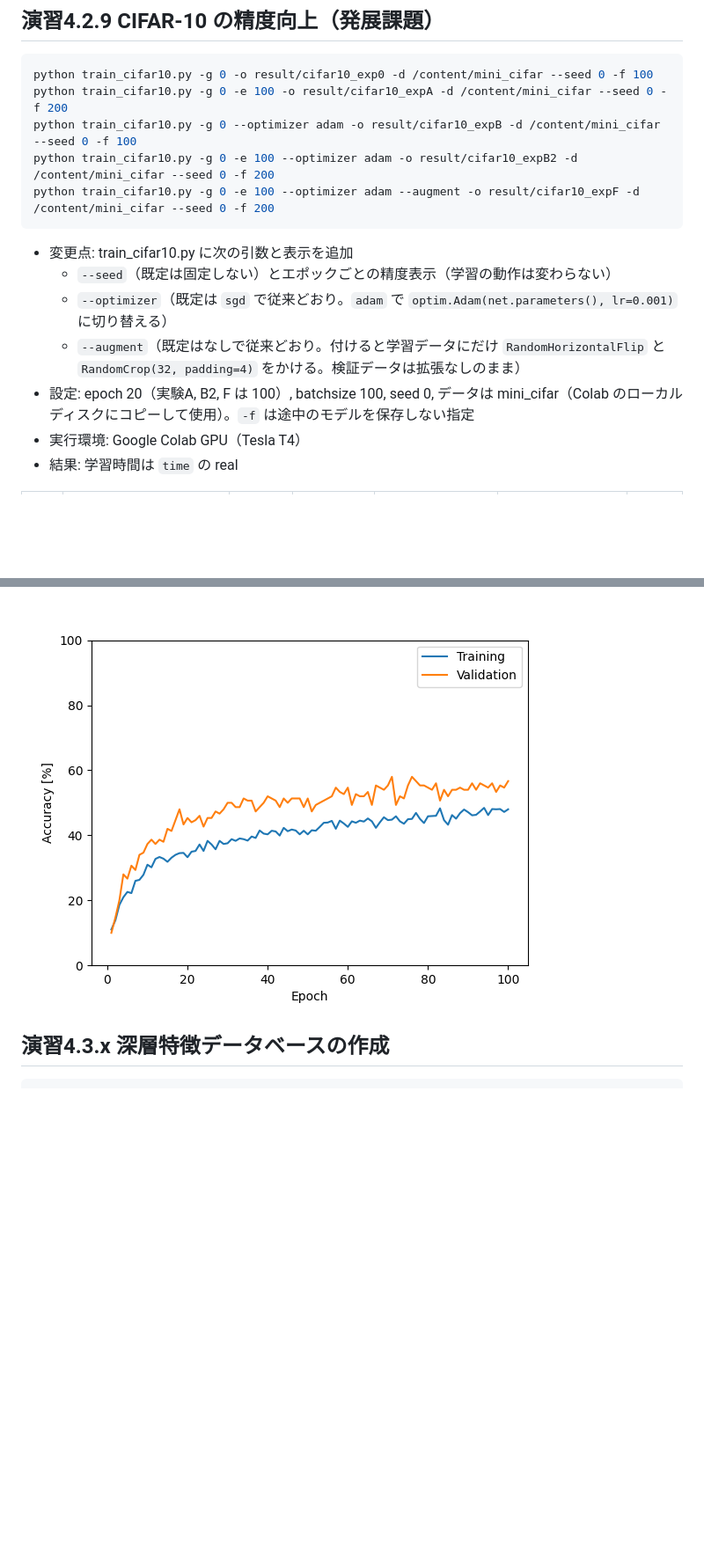
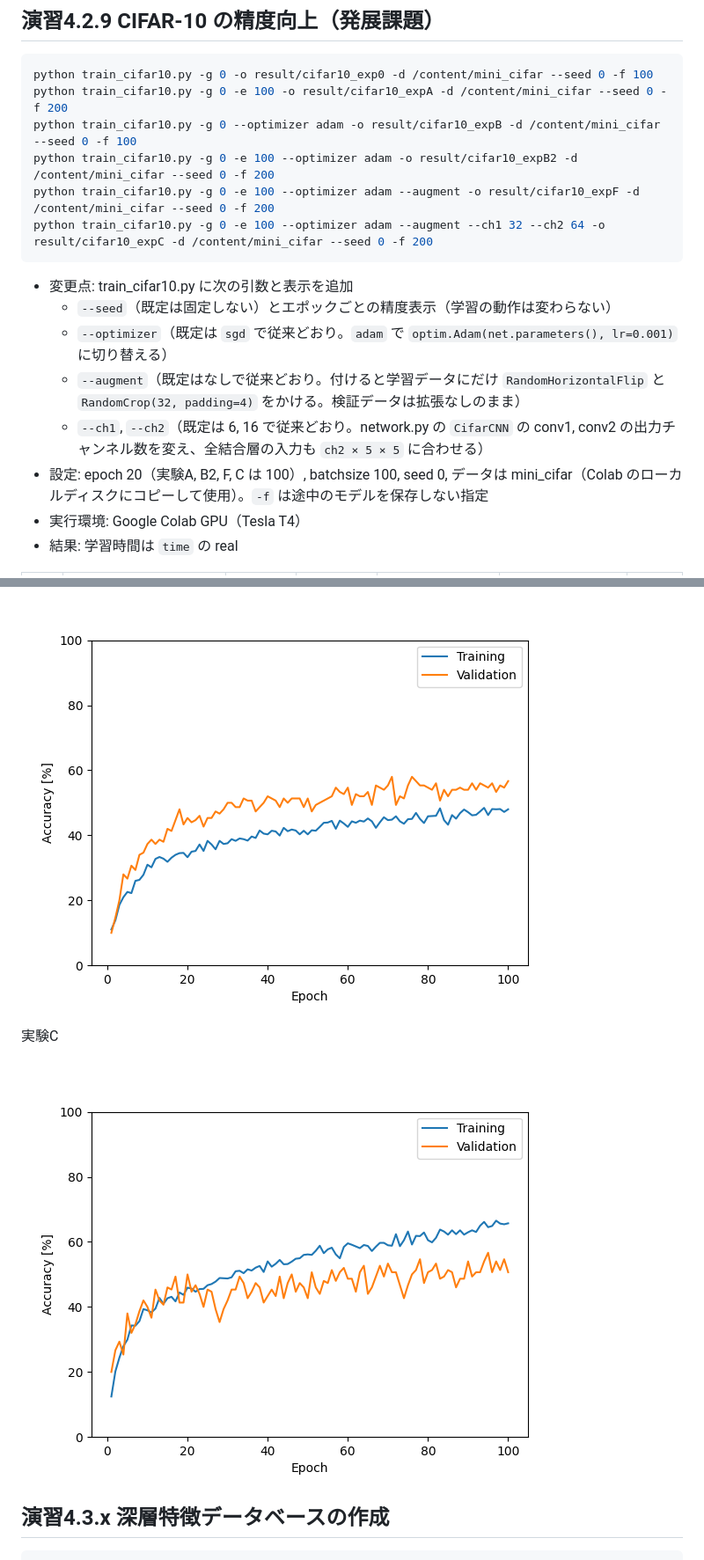
Before and after one commit to masudataiki/ai-experiment, a Markdown page: day3_cv/README.md, 2 parts joined by grey strips. Shown at 88% size. Drawn GitHub-style; pictures changed too: day3_cv/figures/4.2.9_expC_accuracy.png (added); blank space fills up the shorter version.

````diff
--- a/day3_cv/README.md
+++ b/day3_cv/README.md
@@ -152,12 +152,14 @@ python train_cifar10.py -g 0 -e 100 -o result/cifar10_expA -d /content/mini_cifa
 python train_cifar10.py -g 0 --optimizer adam -o result/cifar10_expB -d /content/mini_cifar --seed 0 -f 100
 python train_cifar10.py -g 0 -e 100 --optimizer adam -o result/cifar10_expB2 -d /content/mini_cifar --seed 0 -f 200
 python train_cifar10.py -g 0 -e 100 --optimizer adam --augment -o result/cifar10_expF -d /content/mini_cifar --seed 0 -f 200
+python train_cifar10.py -g 0 -e 100 --optimizer adam --augment --ch1 32 --ch2 64 -o result/cifar10_expC -d /content/mini_cifar --seed 0 -f 200
 ```
 - 変更点: train_cifar10.py に次の引数と表示を追加
   - `--seed`（既定は固定しない）とエポックごとの精度表示（学習の動作は変わらない）
   - `--optimizer`（既定は `sgd` で従来どおり。`adam` で `optim.Adam(net.parameters(), lr=0.001)` に切り替える）
   - `--augment`（既定はなしで従来どおり。付けると学習データにだけ `RandomHorizontalFlip` と `RandomCrop(32, padding=4)` をかける。検証データは拡張なしのまま）
-- 設定: epoch 20（実験A, B2, F は 100）, batchsize 100, seed 0, データは mini_cifar（Colab のローカルディスクにコピーして使用）。`-f` は途中のモデルを保存しない指定
+  - `--ch1`, `--ch2`（既定は 6, 16 で従来どおり。network.py の `CifarCNN` の conv1, conv2 の出力チャンネル数を変え、全結合層の入力も `ch2 × 5 × 5` に合わせる）
+- 設定: epoch 20（実験A, B2, F, C は 100）, batchsize 100, seed 0, データは mini_cifar（Colab のローカルディスクにコピーして使用）。`-f` は途中のモデルを保存しない指定
 - 実行環境: Google Colab GPU（Tesla T4）
 - 結果: 学習時間は `time` の real
 
@@ -191,6 +194,10 @@ python train_cifar10.py -g 0 -e 100 --optimizer adam --augment -o result/cifar10
 
 ![実験Fの学習曲線](figures/4.2.9_expF_accuracy.png)
 
+実験C
+
+![実験Cの学習曲線](figures/4.2.9_expC_accuracy.png)
+
 ## 演習4.3.x 深層特徴データベースの作成
 ```sh
 python create_db.py -g 0 -d データセットのパス
````
Also changed, not shown: other parts of day3_cv/README.md (+1 -0 lines), 3 other files.
